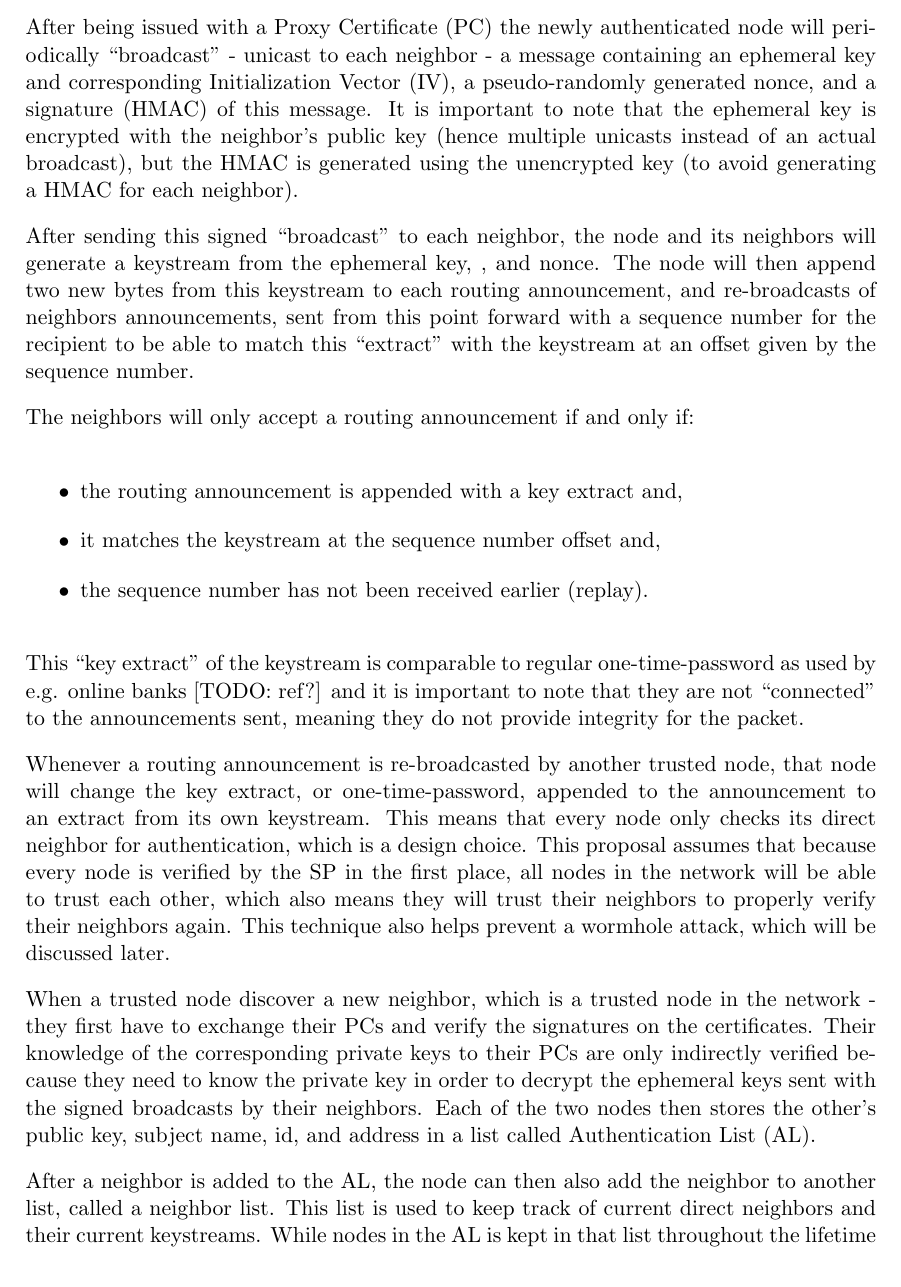
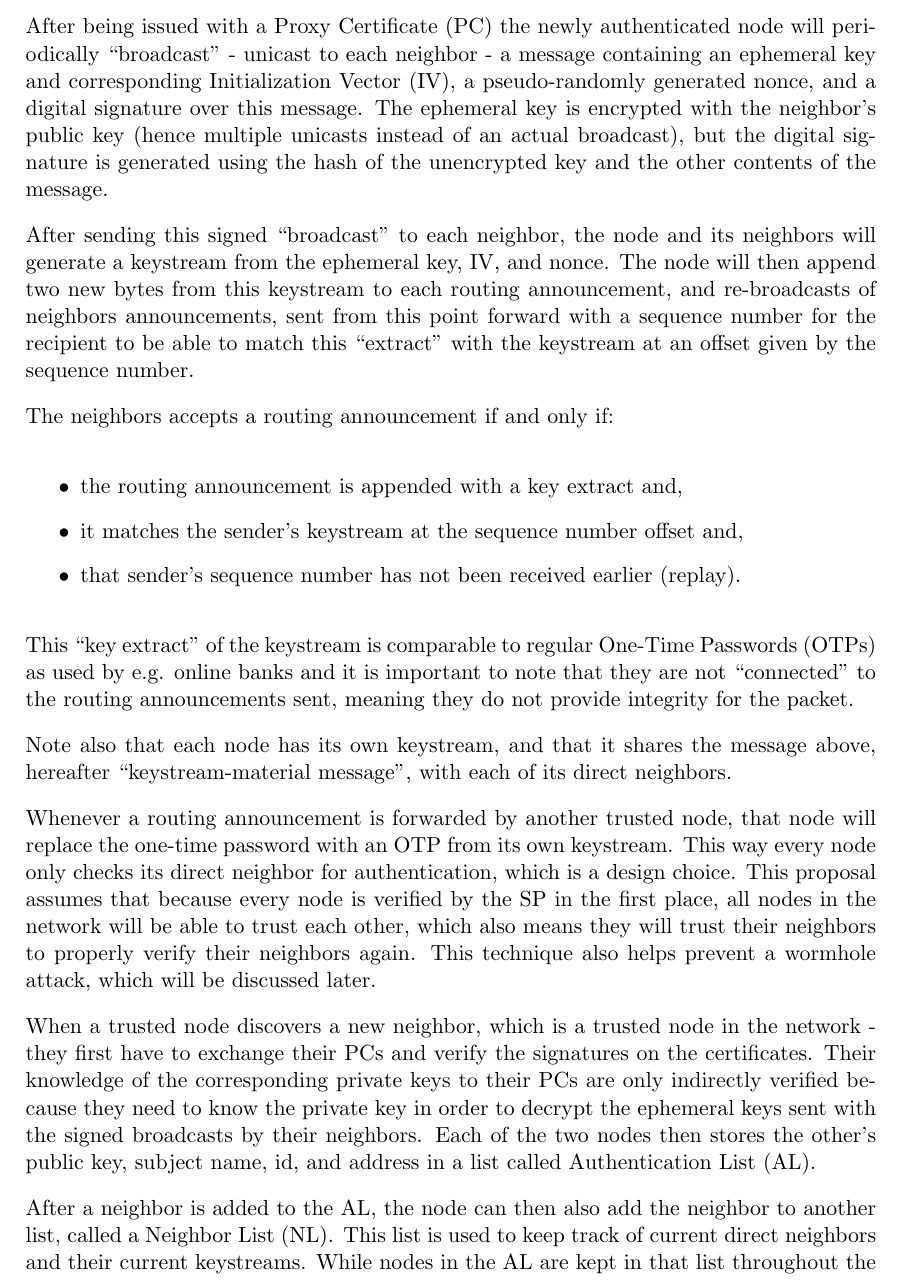
Before and after one commit to loosky/secure-ad-hoc-network-doc, a LaTeX thesis (main.tex, which reads design.tex): part of page 32 of 82, cut so that both start at the same text. Compiled offline with pdfLaTeX.

Commit message:
start update design chapter

```diff
--- a/design.tex
+++ b/design.tex
@@ -34,41 +37,44 @@ and re-broadcasting other trusted nodes' routing announcements.
 \subsection{Continuous Authentication}
 After being issued with a \ac{PC} the newly authenticated node will periodically
 ``broadcast'' - unicast to each neighbor - a message containing an ephemeral key
-and corresponding \ac{IV}, a pseudo-randomly generated nonce, and a signature (HMAC)
-of this message. It is important to note that the ephemeral key is encrypted
-with the neighbor's public key (hence multiple unicasts instead of an actual
-broadcast), but the HMAC is generated using the unencrypted key (to avoid
-generating a HMAC for each neighbor).
+and corresponding \ac{IV}, a pseudo-randomly generated nonce, and a digital
+signature over this message. The ephemeral key is encrypted with the neighbor's
+public key (hence multiple unicasts instead of an actual broadcast), but the
+digital signature is generated using the hash of the unencrypted key and the
+other contents of the message.
 
 After sending this signed ``broadcast" to each neighbor, the node and its
-neighbors will generate a keystream from the ephemeral key, , and nonce. The
-node will then append two new bytes from this keystream to each routing
+neighbors will generate a keystream from the ephemeral key, \ac{IV}, and nonce.
+The node will then append two new bytes from this keystream to each routing
 announcement, and re-broadcasts of neighbors announcements, sent from this point
 forward with a sequence number for the recipient to be able to match this
 ``extract'' with the keystream at an offset given by the sequence number.
 
-The neighbors will only accept a routing announcement if and only if:
+The neighbors accepts a routing announcement if and only if:
 
 \begin{itemize}
   \item the routing announcement is appended with a key extract and,
-  \item it matches the keystream at the sequence number offset and,
-  \item the sequence number has not been received earlier (replay).
+  \item it matches the sender's keystream at the sequence number offset and,
+  \item that sender's sequence number has not been received earlier (replay).
 \end{itemize}
 
-This ``key extract'' of the keystream is comparable to regular one-time-password
-as used by e.g. online banks [TODO: ref?] and it is important to note that they
-are not ``connected'' to the announcements sent, meaning they do not
-provide integrity for the packet.
+This ``key extract'' of the keystream is comparable to regular \acp{OTP} as used
+by e.g. online banks and it is important to note that they are not ``connected''
+to the routing announcements sent, meaning they do not provide integrity for the
+packet.
 
-Whenever a routing announcement is re-broadcasted by another trusted node, that
-node will change the key extract, or one-time-password, appended to the
-announcement to an extract from its own keystream. This means that every node
-only checks its direct neighbor for authentication, which is a design choice.
-This proposal assumes that because every node is verified by the \ac{SP} in the
-first place, all nodes in the network will be able to trust each other, which
-also means they will trust their neighbors to properly verify their neighbors
-again. This technique also helps prevent a wormhole attack, which will be
-discussed later.
+Note also that each node has its own keystream, and that it shares the message
+above, hereafter ``keystream-material message'', with each of its direct
+neighbors.
+
+Whenever a routing announcement is forwarded by another trusted node, that
+node will replace the one-time password with an \ac{OTP} from its own keystream.
+This way every node only checks its direct neighbor for authentication, which is
+a design choice. This proposal assumes that because every node is verified by
+the \ac{SP} in the first place, all nodes in the network will be able to trust
+each other, which also means they will trust their neighbors to properly verify
+their neighbors again. This technique also helps prevent a wormhole attack,
+which will be discussed later.
 
 %In order for trusted nodes to learn of newly trusted nodes existence, the
 %\ac{SP} reularly broadcasts lists containing the id, address and public key of
@@ -77,7 +83,7 @@ discussed later.
 %from this node. This means the new node will not be able to exchange its own
 %\ac{PC} with other nodes directly - only through the \ac{SP}.
 
-When a trusted node discover a new neighbor, which is a trusted node in the
+When a trusted node discovers a new neighbor, which is a trusted node in the
 network - they first have to exchange their \acp{PC} and verify the signatures
 on the certificates. Their knowledge of the corresponding private keys to their
 \acp{PC} are only indirectly verified because they need to know the private key
@@ -98,6 +104,8 @@ name, id, and address in a list called \ac{AL}.
 %kanskje ref til mitt eget essay?]
 
 After a neighbor is added to the \ac{AL}, the node can then also add the
-neighbor to another list, called a neighbor list. This list is used to keep
+neighbor to another list, called a \ac{NL}. This list is used to keep
 track of current direct neighbors and their current keystreams. While nodes in
-the \ac{AL} is kept in that list throughout the lifetime of the network, or
+the \ac{AL} are kept in that list throughout the lifetime of the network, or
+until the lifetimes of the nodes' certificates have expired, a node in the
+\ac{NL} is removed when it is no longer a direct neighbor.
```
Also changed, not shown: acronyms.tex (+2 -0 lines), definitions.tex (+4 -0 lines), introduction.tex (+3 -7 lines), images/test_1_secure.png, design.tex (36 more changed lines).
